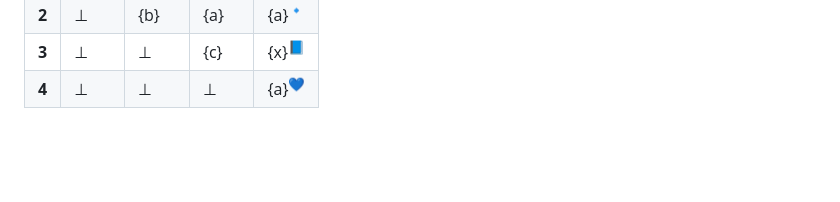
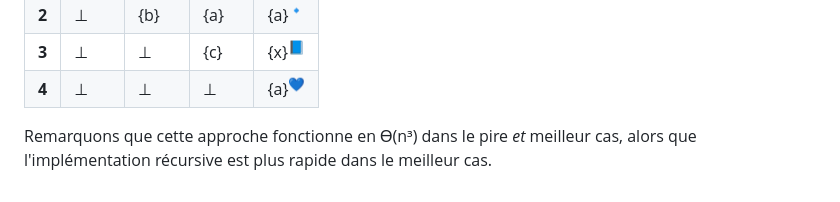
Before and after one commit to blondimi/ift436, a Markdown page: extra/parentheses/README.md, the part around the change. Rendered like a GitHub page; blank space fills up the shorter version.

```diff
--- a/extra/parentheses/README.md
+++ b/extra/parentheses/README.md
@@ -193,3 +193,6 @@
 |**2**|⊥|{b}|{a}|{a}<sup>🔹</sup>
 |**3**|⊥|⊥|{c}|{x}<sup>📘</sup>
 |**4**|⊥|⊥|⊥|{a}<sup>💙</sup>
+
+Remarquons que cette approche fonctionne en ϴ(n³) dans le pire _et_ meilleur cas, alors
+que l'implémentation récursive est plus rapide dans le meilleur cas.
```
